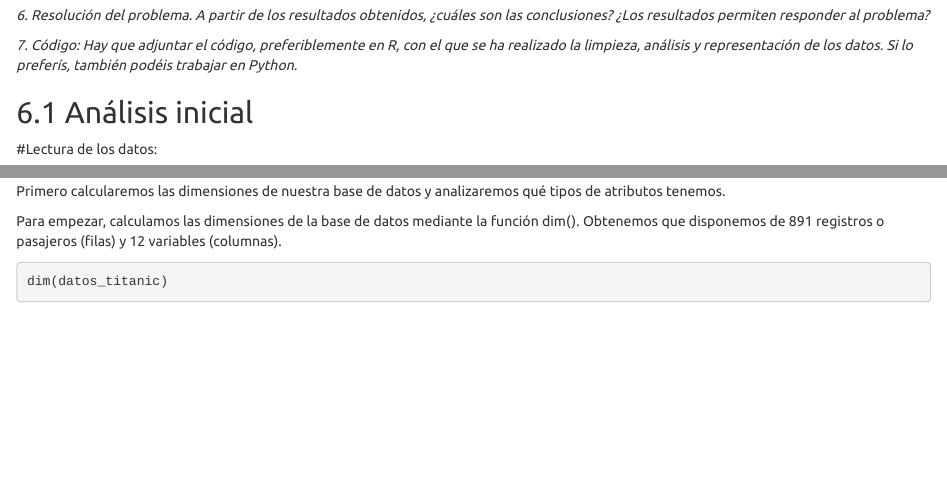
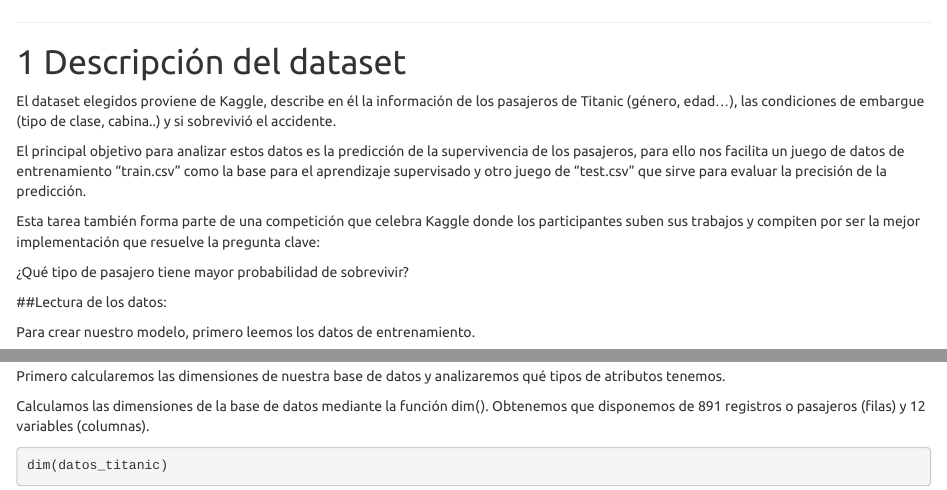
Before and after one commit to xiaolin-ye/Titanic, an R Markdown document (titanic.rmd): the page in a window 1100 px wide, from 1510 px down before the commit and from 370 px down after it, and a second part further down, joined at a grey line. Rendered offline with R 4.5, knitr and Pandoc, with nearby package versions; some code elsewhere in the file could not run offline.

Commit message:
Apartado 1 en progreso

````diff
--- a/titanic.rmd
+++ b/titanic.rmd
@@ -22,3 +22,16 @@ knitr::opts_chunk$set(eval=T, echo=T)
 
 *****
 # Descripción del dataset
+
+El dataset elegidos proviene de Kaggle, describe en él la información de los pasajeros de Titanic (género, edad...), las condiciones de embargue (tipo de clase, cabina..) y si sobrevivió el accidente.
+
+El principal objetivo para analizar estos datos es la predicción de la supervivencia de los pasajeros, para ello nos facilita un juego de datos de entrenamiento "train.csv" como la base para el aprendizaje supervisado y otro juego de "test.csv" que sirve para evaluar la precisión de la predicción.
+
+Esta tarea también forma parte de una competición que celebra Kaggle donde los participantes suben sus trabajos y compiten por ser la mejor implementación que resuelve la pregunta clave:
+
+¿Qué tipo de pasajero tiene mayor probabilidad de sobrevivir?
+
+##Lectura de los datos:
+
+Para crear nuestro modelo, primero leemos los datos de entrenamiento.
+```{r message=FALSE, warning=FALSE}
@@ -24,0 +45,6 @@ knitr::opts_chunk$set(eval=T, echo=T)
+Primero calcularemos las dimensiones de nuestra base de datos y analizaremos qué tipos de atributos tenemos.
+
+Calculamos las dimensiones de la base de datos mediante la función dim(). Obtenemos que disponemos de 891 registros o pasajeros (filas) y 12 variables (columnas).
+
+```{r}
+dim(datos_titanic)
@@ -69,9 +130,3 @@ Complementarios:
 *6.     Resolución  del  problema.  A  partir  de  los  resultados  obtenidos,  ¿cuáles  son  las   conclusiones? ¿Los resultados permiten responder al problema?*
 
 *7.     Código: Hay que adjuntar el código, preferiblemente en R, con el que se ha realizado la        limpieza, análisis y representación de los datos. Si lo preferís, también podéis trabajar     en Python.*
-
-## Análisis inicial
-
-#Lectura de los datos:
-
-```{r message=FALSE, warning=FALSE}
@@ -88,6 +132,0 @@ Empezaremos haciendo un breve análisis de los datos ya que nos interesa tener u
-Primero calcularemos las dimensiones de nuestra base de datos y analizaremos qué tipos de atributos tenemos.
-
-Para empezar, calculamos las dimensiones de la base de datos mediante la función dim(). Obtenemos que disponemos de 891 registros o pasajeros (filas) y 12 variables (columnas).
-
-```{r}
-dim(datos_titanic)
````
Also changed, not shown: titanic.rmd (89 more changed lines).
